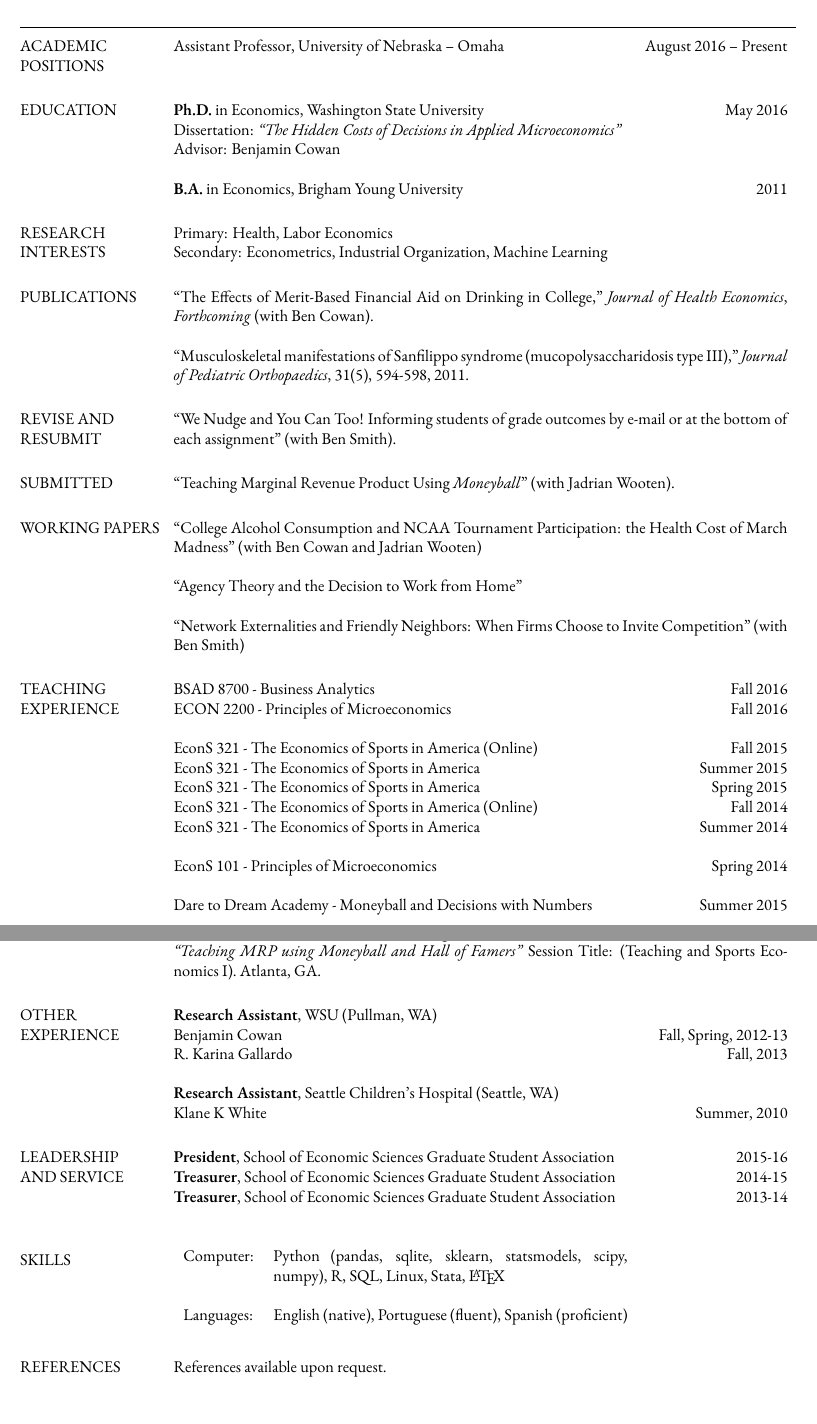
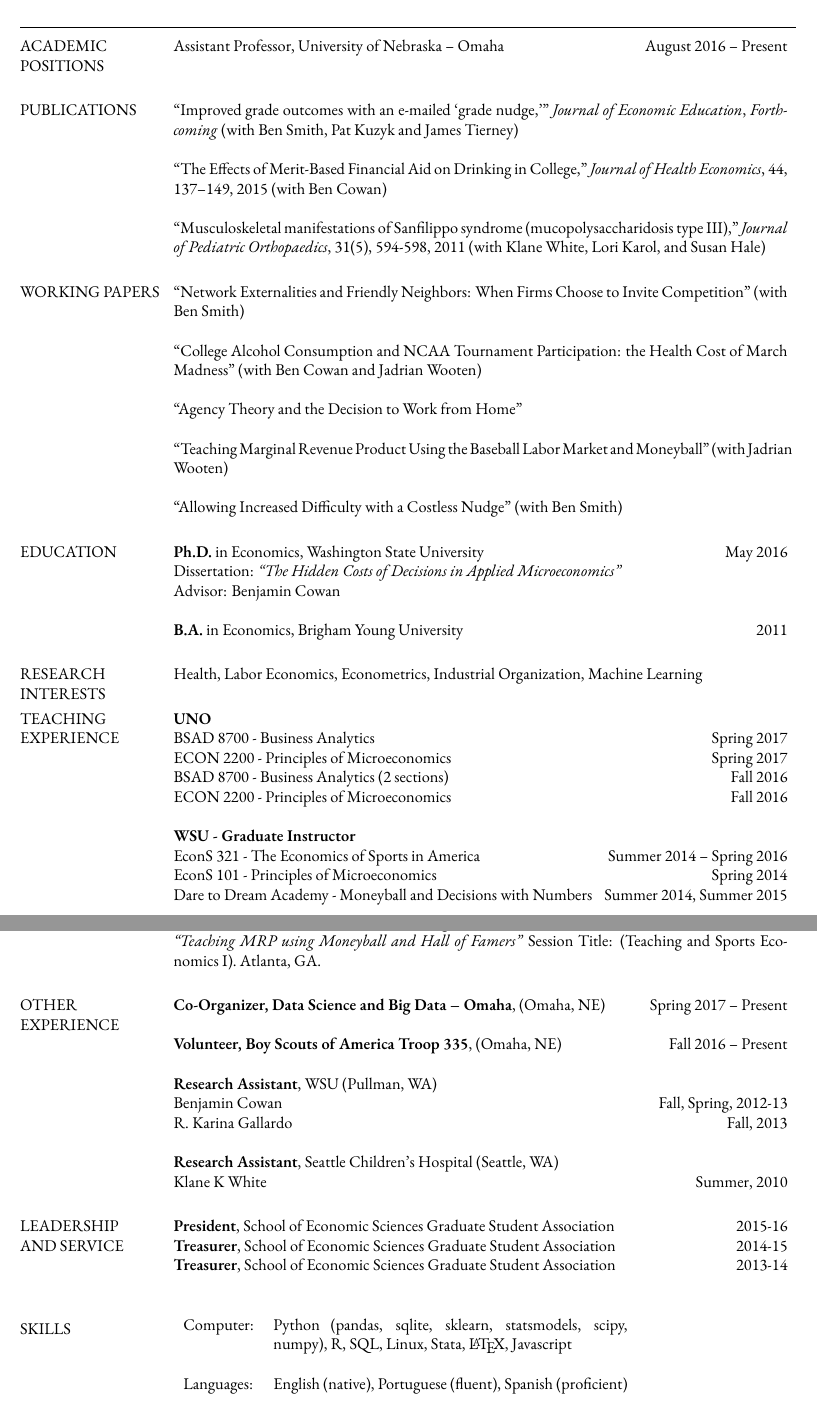
Before and after one commit to dustywhite7/MyCV, a LaTeX CV (DustinWhiteCV.tex): two parts of pages 1 and 2 of 2, joined at a grey line, cut so that both start at the same text. Compiled offline with XeLaTeX; a missing font is replaced by an installed copy or a similar font.

Commit message:
updated CV to be current

```diff
--- a/DustinWhiteCV.tex
+++ b/DustinWhiteCV.tex
@@ -29,6 +29,30 @@
 \section{\textnormal{ACADEMIC POSITIONS}}
 Assistant Professor, University of Nebraska -- Omaha \hfill August 2016  -- Present\\
 
+\section{\textnormal{PUBLICATIONS}}
+
+``Improved grade outcomes with an e-mailed ‘grade nudge,’" {\it Journal of Economic Education}, \emph{Forthcoming} (with Ben Smith, Pat Kuzyk and James Tierney)
+
+``The Effects of Merit-Based Financial Aid on Drinking in College,'' {\it Journal of Health Economics}, 44, 137–149, 2015 (with Ben Cowan)
+
+``Musculoskeletal manifestations of Sanfilippo syndrome (mucopolysaccharidosis type III),'' {\it Journal of Pediatric Orthopaedics}, 31(5), 594-598, 2011 (with Klane White, Lori Karol, and Susan Hale)
+
+% \section{\textnormal{REVISE AND RESUBMIT}}
+
+
+\section{\textnormal{WORKING PAPERS}}
+``Network Externalities and Friendly Neighbors: When Firms Choose to Invite Competition'' (with Ben Smith)
+
+%\textbf{Job Market Paper:}\\
+``College Alcohol Consumption and NCAA Tournament Participation: the Health Cost of March Madness'' (with Ben Cowan and Jadrian Wooten)
+
+%\textbf{Other Papers:}\\
+``Agency Theory and the Decision to Work from Home''
+
+``Teaching Marginal Revenue Product Using the Baseball Labor Market and Moneyball'' (with Jadrian Wooten)
+
+``Allowing Increased Difficulty with a Costless Nudge" (with Ben Smith)
+
 \section{\textnormal{EDUCATION}}
 \textbf{Ph.D.} in Economics, Washington State University \hfill May 2016 \\
 Dissertation: \emph{``The Hidden Costs of Decisions in Applied Microeconomics''}\\
@@ -37,44 +61,19 @@ Advisor: Benjamin Cowan
 \textbf{B.A.} in Economics, Brigham Young University \hfill 2011
 
 \section{\textnormal{RESEARCH INTERESTS}}
-Primary: Health, Labor Economics \\
-Secondary: Econometrics, Industrial Organization, Machine Learning
-
-\section{\textnormal{PUBLICATIONS}}
-
-``The Effects of Merit-Based Financial Aid on Drinking in College,'' {\it Journal of Health Economics}, \emph{Forthcoming} (with Ben Cowan).
-
-``Musculoskeletal manifestations of Sanfilippo syndrome (mucopolysaccharidosis type III),'' {\it Journal of Pediatric Orthopaedics}, 31(5), 594-598, 2011.
-
- \section{\textnormal{REVISE AND RESUBMIT}}
-``We Nudge and You Can Too! Informing students of grade outcomes by e-mail or at the bottom of each assignment'' (with Ben Smith).
-
-\section{\textnormal{SUBMITTED}}
-``Teaching Marginal Revenue Product Using \emph{Moneyball}'' (with Jadrian Wooten).
-
-
-\section{\textnormal{WORKING PAPERS}}
-
-%\textbf{Job Market Paper:}\\
-``College Alcohol Consumption and NCAA Tournament Participation: the Health Cost of March Madness'' (with Ben Cowan and Jadrian Wooten)
-
-%\textbf{Other Papers:}\\
-``Agency Theory and the Decision to Work from Home''
-
-``Network Externalities and Friendly Neighbors: When Firms Choose to Invite Competition'' (with Ben Smith)
+Health, Labor Economics, Econometrics, Industrial Organization, Machine Learning
 
 \section{\textnormal{TEACHING \\EXPERIENCE}}
 
-BSAD 8700 - Business Analytics \hfill Fall 2016\\
+\textbf{UNO}\\
+BSAD 8700 - Business Analytics \hfill Spring 2017\\
+ECON 2200 - Principles of Microeconomics \hfill Spring 2017\\
+BSAD 8700 - Business Analytics (2 sections) \hfill Fall 2016\\
 ECON 2200 - Principles of Microeconomics \hfill Fall 2016\\\\
-EconS 321 - The Economics of Sports in America (Online) \hfill Fall 2015 \\
-EconS 321 - The Economics of Sports in America \hfill Summer 2015 \\
-EconS 321 - The Economics of Sports in America \hfill Spring 2015 \\
-EconS 321 - The Economics of Sports in America (Online) \hfill Fall 2014 \\
-EconS 321 - The Economics of Sports in America \hfill Summer 2014 \\[12pt]
-EconS 101 - Principles of Microeconomics \hfill Spring 2014 \\[12pt]
-Dare to Dream Academy - Moneyball and Decisions with Numbers \hfill Summer 2015 \\
-Dare to Dream Academy - Moneyball and Decisions with Numbers \hfill Summer 2014 \\
+\textbf{WSU - Graduate Instructor}\\
+EconS 321 - The Economics of Sports in America \hfill Summer 2014 -- Spring 2016\\
+EconS 101 - Principles of Microeconomics \hfill Spring 2014 \\
+Dare to Dream Academy - Moneyball and Decisions with Numbers \hfill Summer 2014, Summer 2015 \\
 
 %\section{\textnormal{GRANTS}}
 %%If you have Grants that you applied for and recieved, list them here but it is not typical for grad students. If you do not then simply erase this section.
@@ -121,6 +120,10 @@ Session Title: (Teaching and Sports Economics I). Atlanta, GA. %\href{http://lin
 
 \section{\textnormal{OTHER EXPERIENCE}}
 
+\textbf{Co-Organizer, Data Science and Big Data -- Omaha}, (Omaha, NE) \hfill Spring 2017 -- Present
+
+\textbf{Volunteer, Boy Scouts of America Troop 335}, (Omaha, NE) \hfill Fall 2016 -- Present
+
 \textbf{Research Assistant}, WSU (Pullman, WA) \\
 Benjamin Cowan \hfill Fall, Spring, 2012-13\\
 R. Karina Gallardo \hfill Fall, 2013
@@ -140,15 +143,18 @@ Klane K White \hfill Summer, 2010
 % The tabular environmnet lines things up a little nicer. In this case there are just two columns separated by the & symbol.
 \section{\textnormal{SKILLS}}
    \begin{tabular}{l p{3in}}
-       Computer: &  Python (pandas, sqlite, sklearn, statsmodels, scipy, numpy), R, SQL, Linux, Stata, \LaTeX \\[12pt]
+       Computer: &  Python (pandas, sqlite, sklearn, statsmodels, scipy, numpy), R, SQL, Linux, Stata, \LaTeX, Javascript \\[12pt]
         Languages: & English (native), Portuguese (fluent), Spanish (proficient)
  \end{tabular}
 \\
 
 % I include a list of references on a seperate page and try and put everything else on two full pages (perhaps 3 full pages)
-\section{\textnormal{REFERENCES}}
 
-References available upon request.
+
+
+%\section{\textnormal{REFERENCES}}
+%
+%References available upon request.
 
 %\input{referencesPhD}
 
```
Also changed, not shown: DustinWhiteCV.pdf, 2 other files.
